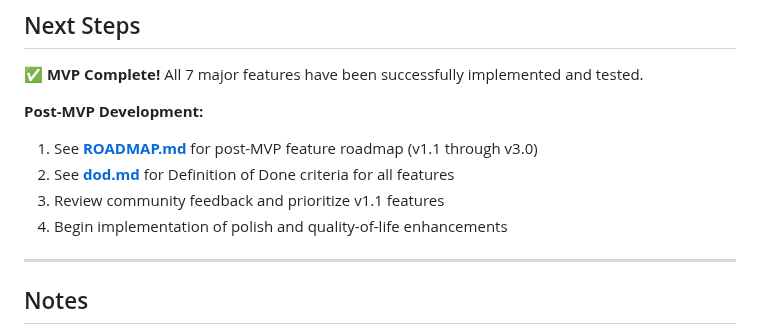
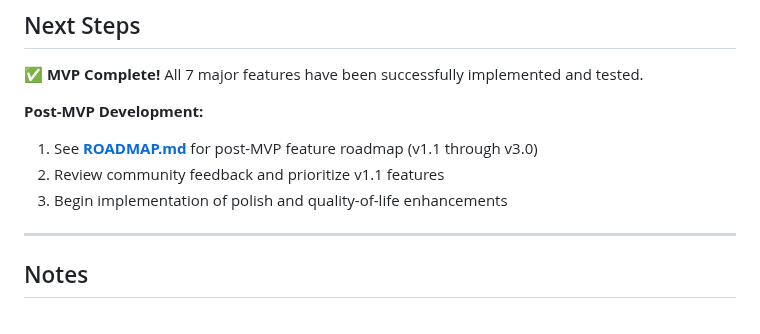
Before and after one commit to Preponderous-Software/barony, a Markdown page: MVP.md, the part around the change. Rendered like a GitHub page.

```diff
--- a/MVP.md
+++ b/MVP.md
@@ -586,9 +586,8 @@ These features are explicitly **NOT** in MVP:
 
 **Post-MVP Development:**
 1. See **[ROADMAP.md](ROADMAP.md)** for post-MVP feature roadmap (v1.1 through v3.0)
-2. See **[dod.md](dod.md)** for Definition of Done criteria for all features
-3. Review community feedback and prioritize v1.1 features
-4. Begin implementation of polish and quality-of-life enhancements
+2. Review community feedback and prioritize v1.1 features
+3. Begin implementation of polish and quality-of-life enhancements
 
 ---
 
```
Also changed, not shown: README.md (+0 -1 lines), dod.md (deleted, +0 -278 lines).
